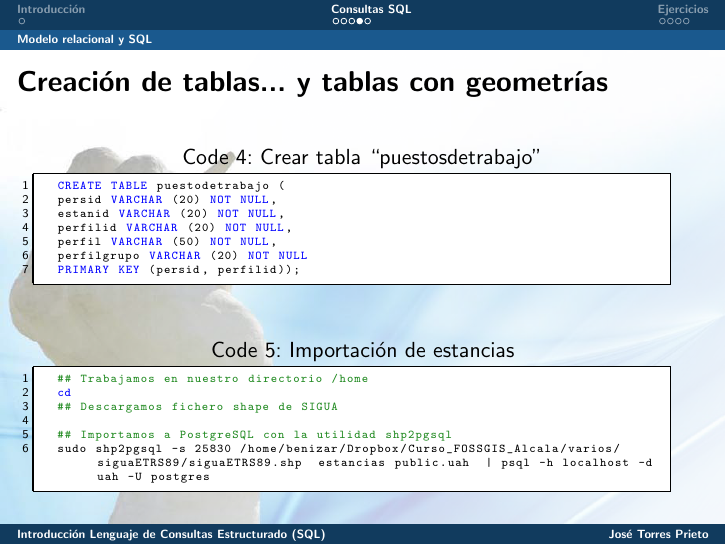
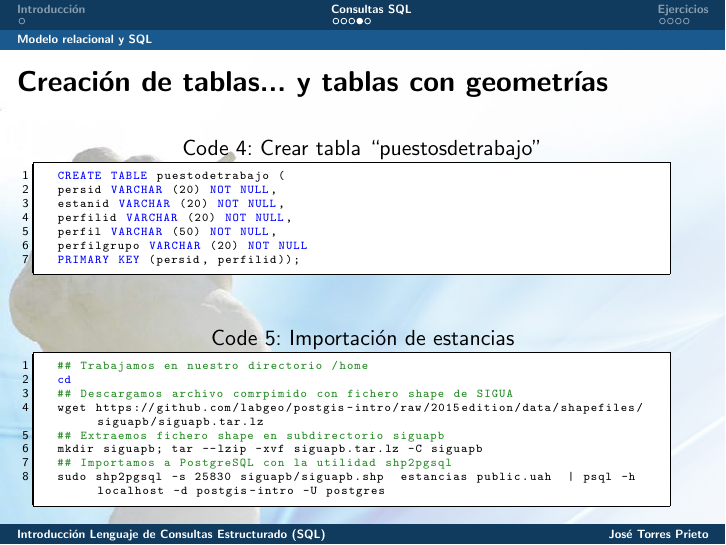
Before and after one commit to labgeo/postgis-intro, LaTeX slides (latex-docs/2a_sesion_slides_curso_postgis_2015.tex, which reads latex-docs/listings/importarEstancias.tex): page 6 of 11. Compiled offline with pdfLaTeX.

Commit message:
Update importarEstancias.tex

```diff
--- a/latex-docs/listings/importarEstancias.tex
+++ b/latex-docs/listings/importarEstancias.tex
@@ -2,8 +2,10 @@
 \begin{bash}
 ## Trabajamos en nuestro directorio /home
 cd
-## Descargamos fichero shape de SIGUA
-
+## Descargamos archivo comrpimido con fichero shape de SIGUA
+wget https://github.com/labgeo/postgis-intro/raw/2015edition/data/shapefiles/siguapb/siguapb.tar.lz
+## Extraemos fichero shape en subdirectorio siguapb
+mkdir siguapb; tar --lzip -xvf siguapb.tar.lz -C siguapb
 ## Importamos a PostgreSQL con la utilidad shp2pgsql
-sudo shp2pgsql -s 25830 /home/benizar/Dropbox/Curso_FOSSGIS_Alcala/varios/siguaETRS89/siguaETRS89.shp  estancias public.uah  | psql -h localhost -d uah -U postgres
+sudo shp2pgsql -s 25830 siguapb/siguapb.shp  estancias public.uah  | psql -h localhost -d postgis-intro -U postgres
 \end{bash}
```
